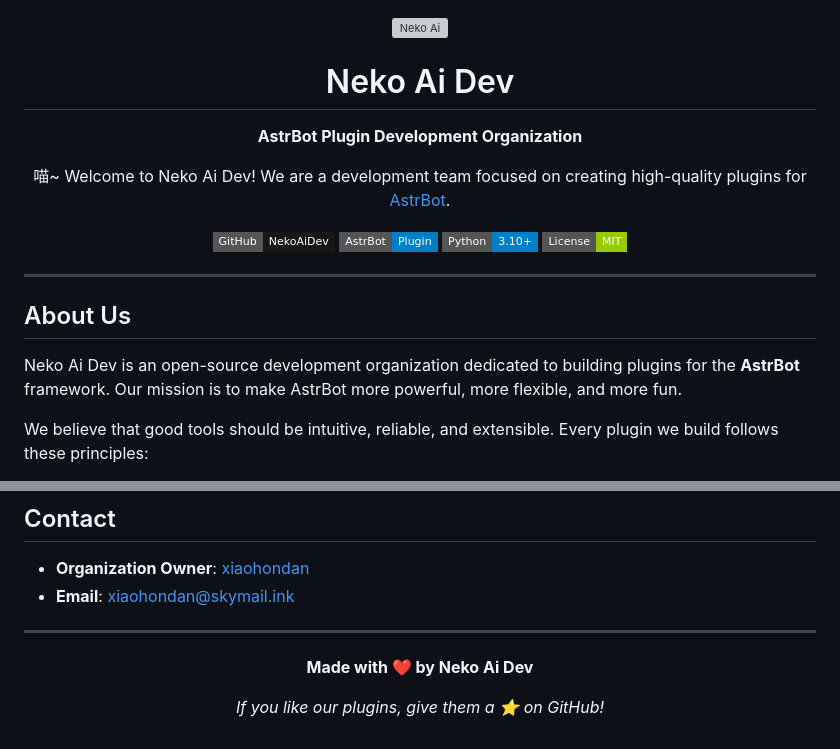
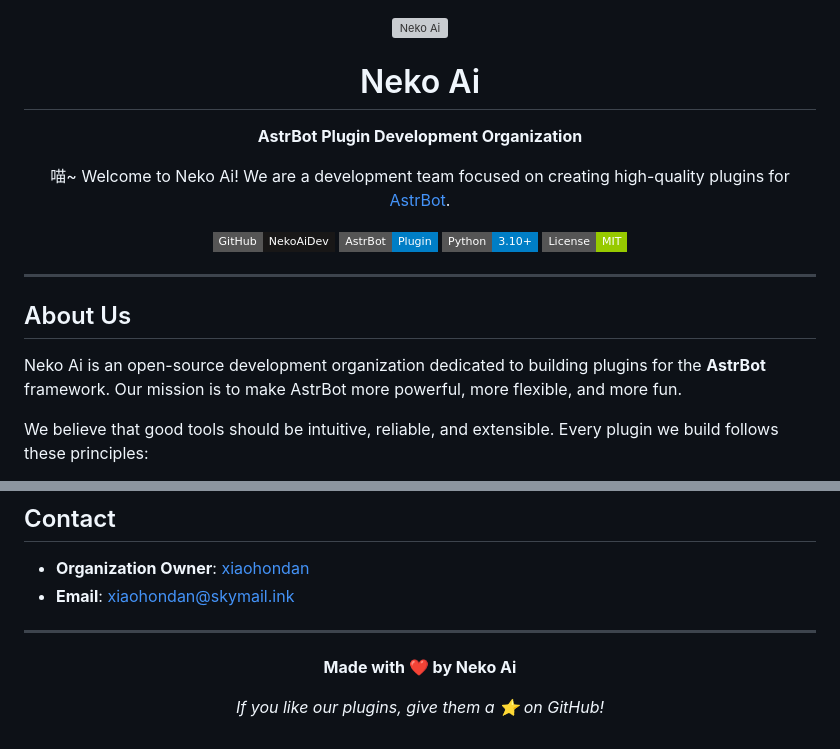
Before and after one commit to NekoAiDev/NekoAiDev, a Markdown page: README.md, 2 parts joined by grey strips. GitHub-like rendering; badges without logos; grey boxes are pictures that could not be loaded.

Commit message:
chore: rename Neko Ai Dev -> Neko Ai in profile READMEs

```diff
--- a/README.md
+++ b/README.md
@@ -2,11 +2,11 @@
 
 <img src="https://avatars.githubusercontent.com/u/228279600?v=4" alt="Neko Ai" width="120" height="120" style="border-radius: 50%;"/>
 
-# Neko Ai Dev
+# Neko Ai
 
 **AstrBot Plugin Development Organization**
 
-喵~ Welcome to Neko Ai Dev! We are a development team focused on creating high-quality plugins for [AstrBot](https://github.com/Soulter/AstrBot).
+喵~ Welcome to Neko Ai! We are a development team focused on creating high-quality plugins for [AstrBot](https://github.com/Soulter/AstrBot).
 
 [![GitHub](https://img.shields.io/badge/GitHub-NekoAiDev-181717?style=flat-square&logo=github&logoColor=white)](https://github.com/NekoAiDev)
 [![AstrBot](https://img.shields.io/badge/AstrBot-Plugin-blue?style=flat-square)](https://github.com/Soulter/AstrBot)
@@ -19,7 +19,7 @@
 
 ## About Us
 
-Neko Ai Dev is an open-source development organization dedicated to building plugins for the **AstrBot** framework. Our mission is to make AstrBot more powerful, more flexible, and more fun.
+Neko Ai is an open-source development organization dedicated to building plugins for the **AstrBot** framework. Our mission is to make AstrBot more powerful, more flexible, and more fun.
 
 We believe that good tools should be intuitive, reliable, and extensible. Every plugin we build follows these principles:
 
@@ -87,7 +87,7 @@ Our plugins are published on the [AstrBot Plugin Marketplace](https://plugins.as
 
 <div align="center">
 
-**Made with ❤️ by Neko Ai Dev**
+**Made with ❤️ by Neko Ai**
 
 *If you like our plugins, give them a ⭐ on GitHub!*
 
```
Also changed, not shown: profile/README.en.md (+4 -4 lines), profile/README.md (+4 -4 lines).
